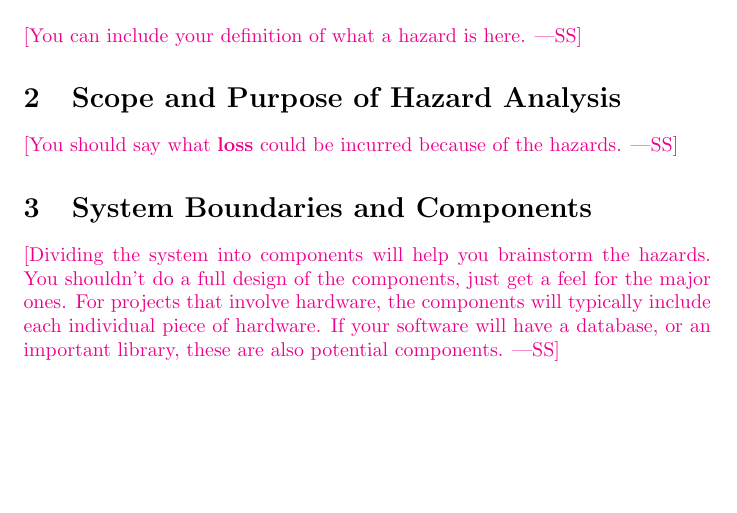
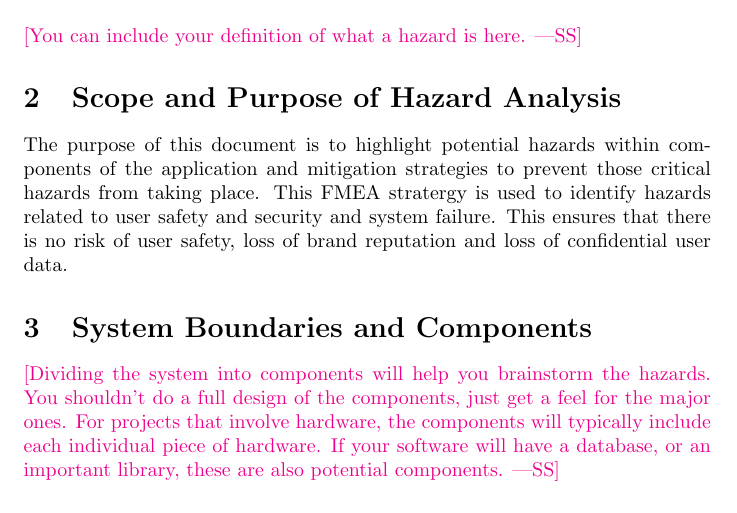
Before and after one commit to hitchly/hitchly, a LaTeX document (docs/HazardAnalysis/HazardAnalysis.tex): part of page 4 of 6, cut so that both start at the same text, the shorter picture padded with empty space. Compiled offline with pdfLaTeX.

Commit message:
Scope and Purpose

```diff
--- a/docs/HazardAnalysis/HazardAnalysis.tex
+++ b/docs/HazardAnalysis/HazardAnalysis.tex
@@ -58,9 +58,7 @@ Date2 & Name(s) & Description of changes\\
 \wss{You can include your definition of what a hazard is here.}
 
 \section{Scope and Purpose of Hazard Analysis}
-
-\wss{You should say what \textbf{loss} could be incurred because of the
-hazards.}
+The purpose of this document is to highlight potential hazards within components of the application and mitigation strategies to prevent those critical hazards from taking place. This FMEA stratergy is used to identify hazards related to user safety and security and system failure. This ensures that there is no risk of user safety, loss of brand reputation and loss of confidential user data.
 
 \section{System Boundaries and Components}
 
```
